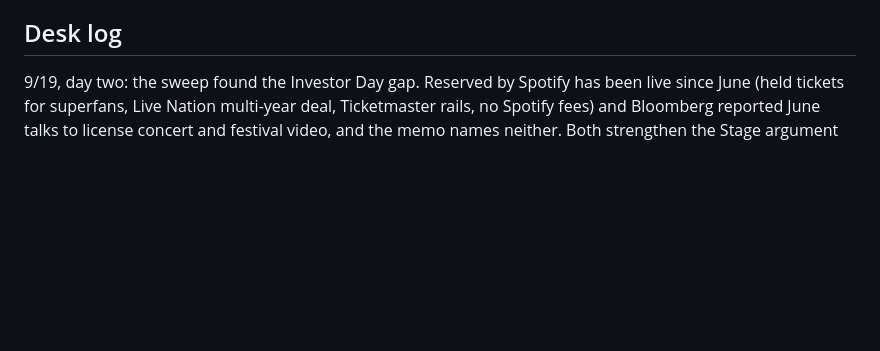
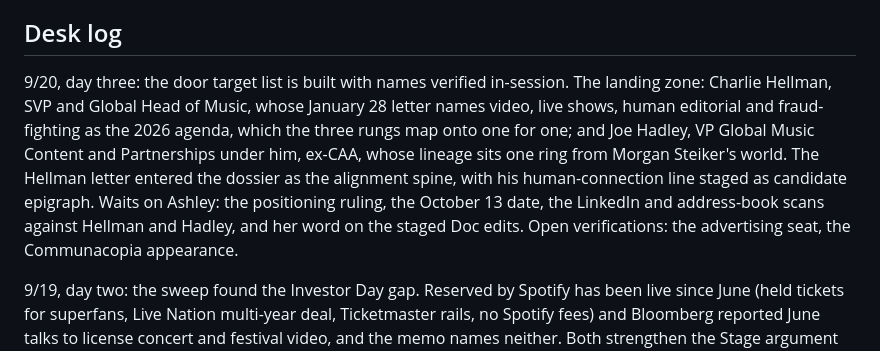
Before and after one commit to ashley-rudder/ashley-rudder-brief, a Markdown page: projects/the-countdown.md, the part around the change. Drawn GitHub-style; blank space fills up the shorter version.

```diff
--- a/projects/the-countdown.md
+++ b/projects/the-countdown.md
@@ -37,6 +37,8 @@ Contact: @magicbox.nyc, magicbox.nyc. The deck PDF lives only in the 9/18 sessio
 
 ## Desk log
 
+9/20, day three: the door target list is built with names verified in-session. The landing zone: Charlie Hellman, SVP and Global Head of Music, whose January 28 letter names video, live shows, human editorial and fraud-fighting as the 2026 agenda, which the three rungs map onto one for one; and Joe Hadley, VP Global Music Content and Partnerships under him, ex-CAA, whose lineage sits one ring from Morgan Steiker's world. The Hellman letter entered the dossier as the alignment spine, with his human-connection line staged as candidate epigraph. Waits on Ashley: the positioning ruling, the October 13 date, the LinkedIn and address-book scans against Hellman and Hadley, and her word on the staged Doc edits. Open verifications: the advertising seat, the Communacopia appearance.
+
 9/19, day two: the sweep found the Investor Day gap. Reserved by Spotify has been live since June (held tickets for superfans, Live Nation multi-year deal, Ticketmaster rails, no Spotify fees) and Bloomberg reported June talks to license concert and festival video, and the memo names neither. Both strengthen the Stage argument and both would read as stale homework if a co-CEO finds them missing. Dossier carries the entries; docs/pitches/countdown-desk-notes.md on the pitch branch carries three staged Doc edits and the new CFO frame (zero invented numbers, the payback formula the CFO runs with internal inputs, published kill criteria). Doc watch: no movement since 20:01Z on 9/18. Waits on Ashley: the positioning ruling, the October 13 date, her word to carry the staged edits into the Doc. Next in order: the door target list with in-session-verified names.
 
 9/18, first daily turn: dossier sweep done and logged (Fresh Finds Forward and the Partner Program expansion, both announced 9/17, both touching the Booth and the catalog lens).
```
Also changed, not shown: projects/countdown-dossier.md (+18 -0 lines).
